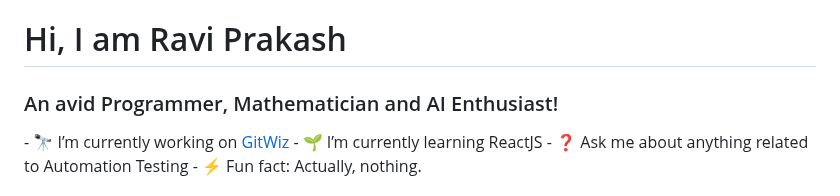
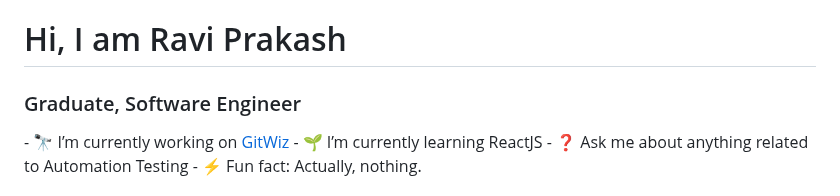
Before and after one commit to raviprakash11/raviprakash11, a Markdown page: README.md, the part around the change. GitHub-like rendering.

```diff
--- a/README.md
+++ b/README.md
@@ -1,5 +1,5 @@
 <h1 align="left">Hi, I am Ravi Prakash</h1>
-<h3 align="left">An avid Programmer, Mathematician and AI Enthusiast!</h3>
+<h3 align="left">Graduate, Software Engineer</h3>
 - 🔭 I’m currently working on <a href="https://raviprakash11.github.io/GitWiz" target="_blank">GitWiz</a></br>
 - 🌱 I’m currently learning ReactJS </br>
 - ❓ Ask me about anything related to Automation Testing </br>
```
